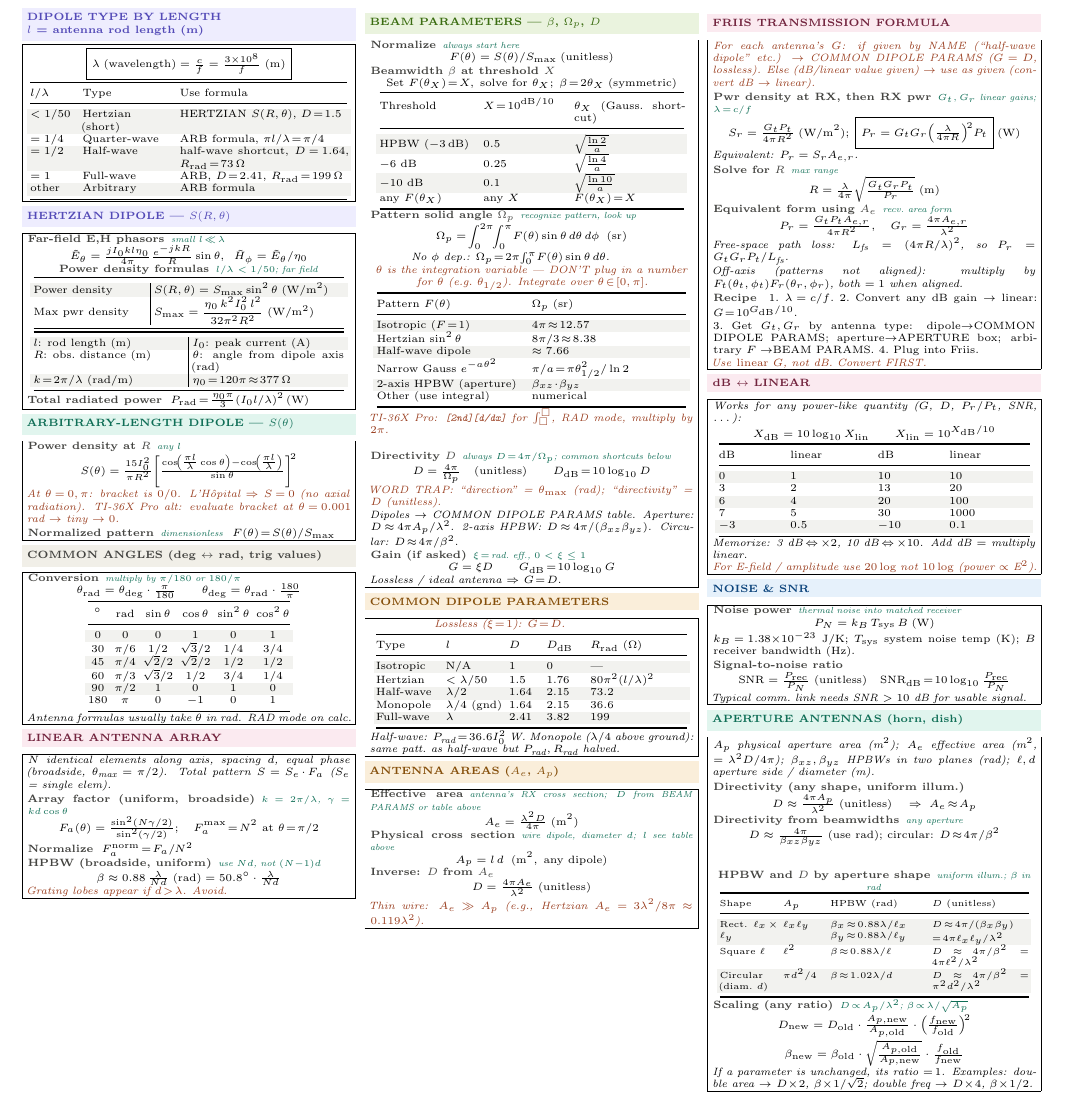
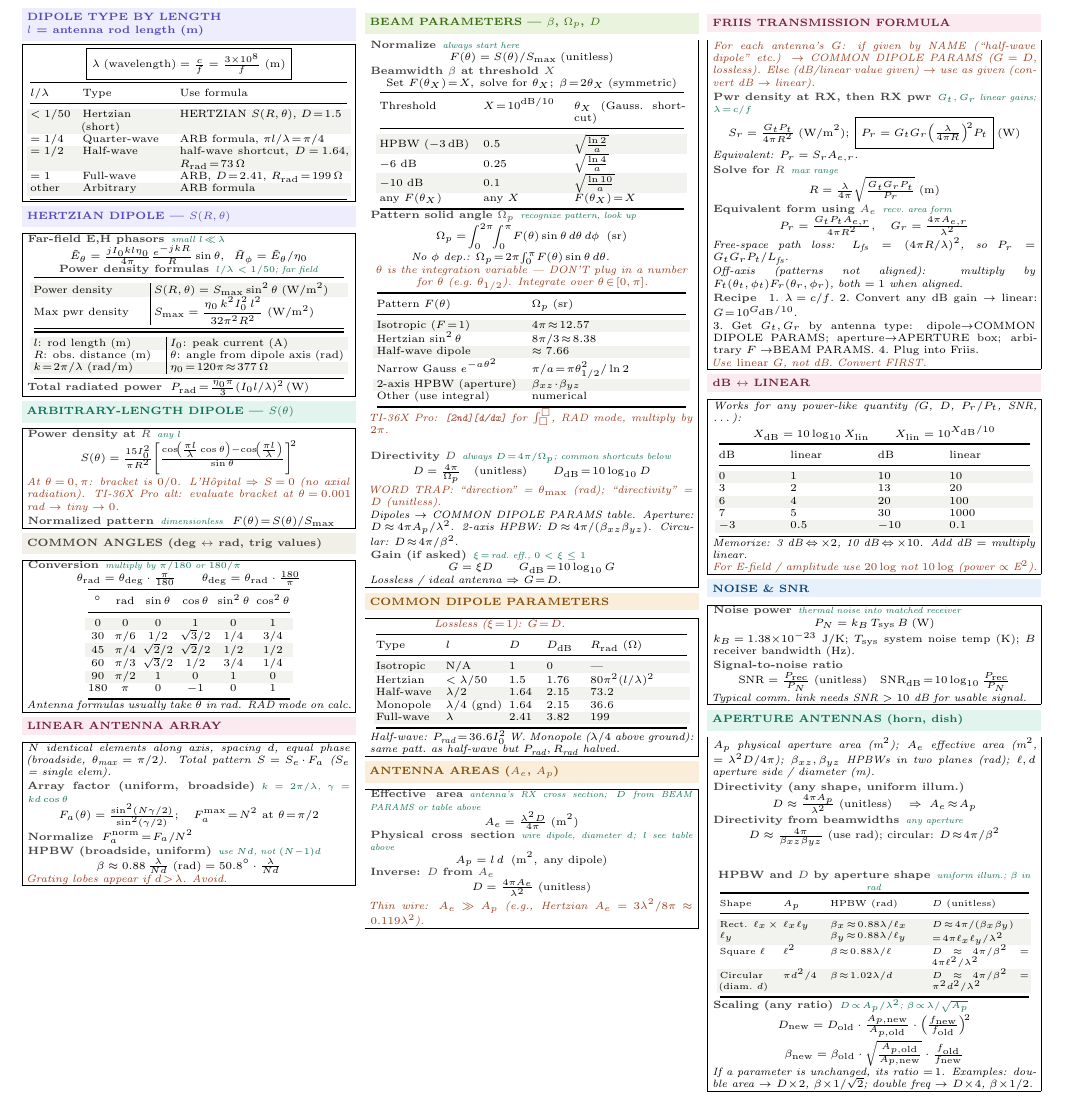
Before and after one commit to BaoPSU/ECE332-EMAG-II-Portland-State-University, a LaTeX document (Notes/Cheatsheets/Final/src/ECE332_HW4_cheatsheet.tex): part of the page, cut so that both start at the same text. Compiled offline with pdfLaTeX.

Commit message:
HERTZIAN variables table: widen right col so (rad) doesnt wrap

```diff
--- a/Notes/Cheatsheets/Final/src/ECE332_HW4_cheatsheet.tex
+++ b/Notes/Cheatsheets/Final/src/ECE332_HW4_cheatsheet.tex
@@ -77,7 +77,7 @@ $=1$ & Full-wave & ARB, $D\!=\!2.41$, $R_{\text{rad}}\!=\!199\,\Omega$\\
 Max pwr density & $S_{\max} = \dfrac{\eta_0\,k^2 I_0^2\, l^2}{32\pi^2 R^2}\;(\text{W/m}^2)$\\
 \bottomrule
 \end{tabular}}}\par}
-{\centering\makebox[0.98\linewidth][c]{{\setlength{\tabcolsep}{2pt}\begin{tabular}{@{}p{0.47\linewidth}|p{0.47\linewidth}@{}}
+{\centering\makebox[0.98\linewidth][c]{{\setlength{\tabcolsep}{2pt}\begin{tabular}{@{}p{0.40\linewidth}|p{0.54\linewidth}@{}}
 \toprule
 \rowcolor{rowB}$l$: rod length (m) & $I_0$: peak current (A)\\
 $R$: obs.\ distance (m) & $\theta$: angle from dipole axis (rad)\\
```
